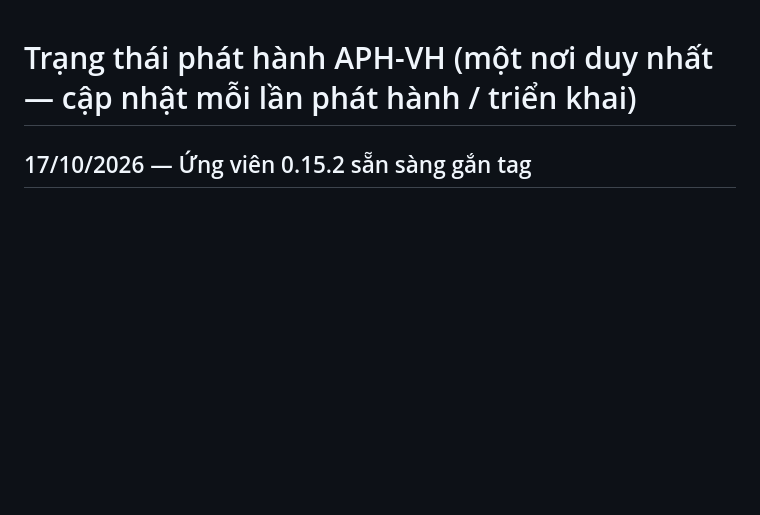
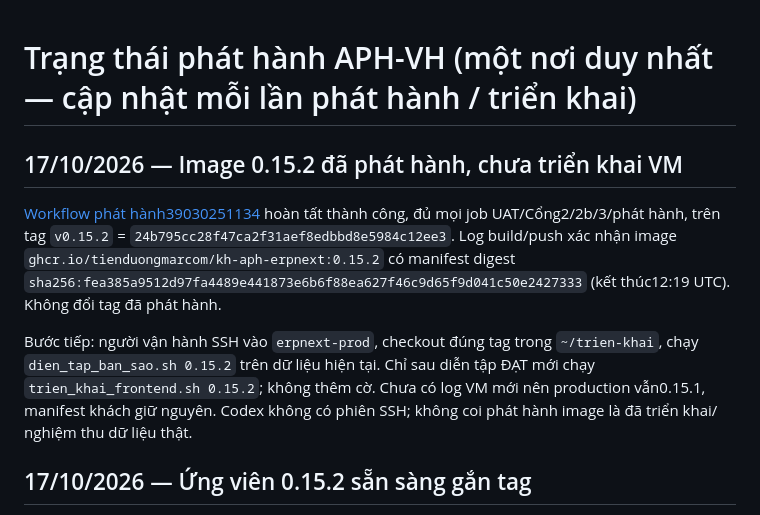
Before and after one commit to tienduongmarcom/aphvh, a Markdown page: deploy/release/TRANG_THAI.md, the part around the change. GitHub-like rendering; blank space fills up the shorter version.

Commit message:
Ghi image 0.15.2 đã phát hành và chờ diễn tập VM

```diff
--- a/deploy/release/TRANG_THAI.md
+++ b/deploy/release/TRANG_THAI.md
@@ -1,4 +1,10 @@
 # Trạng thái phát hành APH-VH (một nơi duy nhất — cập nhật mỗi lần phát hành / triển khai)
+
+## 17/10/2026 — Image 0.15.2 đã phát hành, chưa triển khai VM
+
+[Workflow phát hành39030251134](https://github.com/tienduongmarcom/aphvh/actions/runs/39030251134) hoàn tất thành công, đủ mọi job UAT/Cổng2/2b/3/phát hành, trên tag `v0.15.2` = `24b795cc28f47ca2f31aef8edbbd8e5984c12ee3`. Log build/push xác nhận image `ghcr.io/tienduongmarcom/kh-aph-erpnext:0.15.2` có manifest digest `sha256:fea385a9512d97fa4489e441873e6b6f88ea627f46c9d65f9d041c50e2427333` (kết thúc12:19 UTC). Không đổi tag đã phát hành.
+
+Bước tiếp: người vận hành SSH vào `erpnext-prod`, checkout đúng tag trong `~/trien-khai`, chạy `dien_tap_ban_sao.sh 0.15.2` trên dữ liệu hiện tại. Chỉ sau diễn tập ĐẠT mới chạy `trien_khai_frontend.sh 0.15.2`; không thêm cờ. Chưa có log VM mới nên production vẫn0.15.1, manifest khách giữ nguyên. Codex không có phiên SSH; không coi phát hành image là đã triển khai/ nghiệm thu dữ liệu thật.
 
 ## 17/10/2026 — Ứng viên 0.15.2 sẵn sàng gắn tag
 
```
Also changed, not shown: docs/ban-giao.md (+6 -0 lines).
